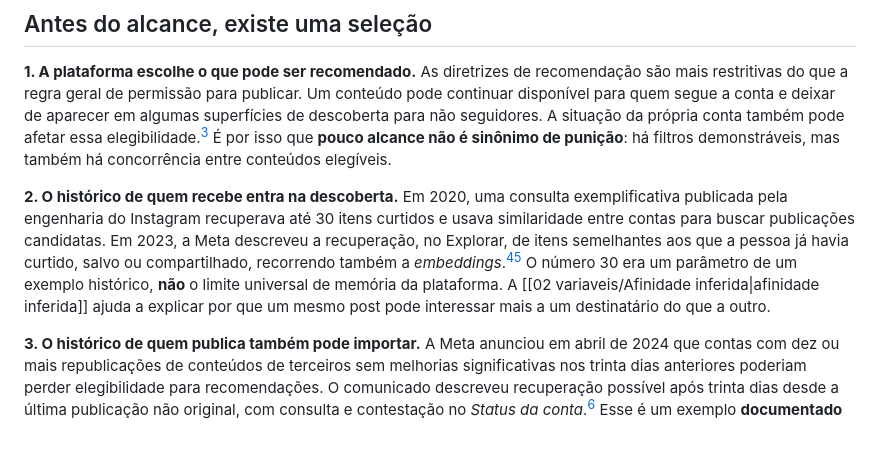
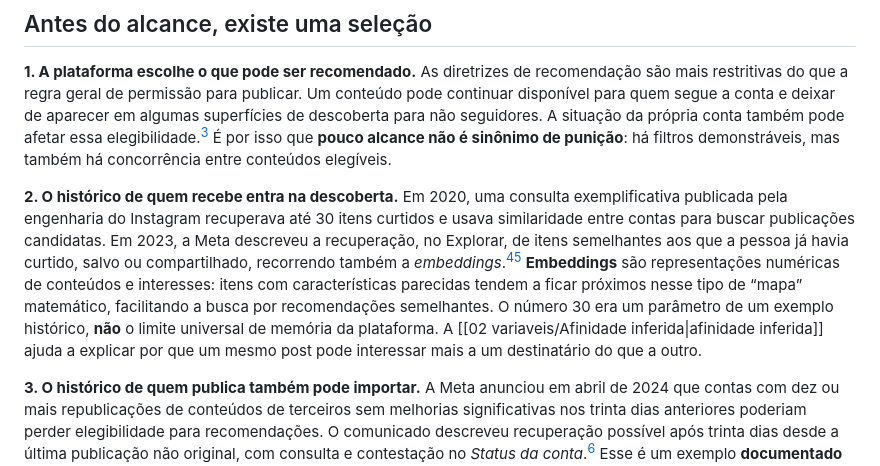
Before and after one commit to leorruas/arqueologia, a Markdown page: 05 percursos/Como funciona a distribuicao no Instagram.md, the part around the change. Rendered like a GitHub page; blank space fills up the shorter version.

Commit message:
Explicar embeddings em linguagem simples no guia do Instagram

```diff
--- a/05 percursos/Como funciona a distribuicao no Instagram.md
+++ b/05 percursos/Como funciona a distribuicao no Instagram.md
@@ -20,7 +20,7 @@ Imagine duas publicações de uma mesma conta. Uma chega a milhares de pessoas;
 
 **1. A plataforma escolhe o que pode ser recomendado.** As diretrizes de recomendação são mais restritivas do que a regra geral de permissão para publicar. Um conteúdo pode continuar disponível para quem segue a conta e deixar de aparecer em algumas superfícies de descoberta para não seguidores. A situação da própria conta também pode afetar essa elegibilidade.[^3] É por isso que **pouco alcance não é sinônimo de punição**: há filtros demonstráveis, mas também há concorrência entre conteúdos elegíveis.
 
-**2. O histórico de quem recebe entra na descoberta.** Em 2020, uma consulta exemplificativa publicada pela engenharia do Instagram recuperava até 30 itens curtidos e usava similaridade entre contas para buscar publicações candidatas. Em 2023, a Meta descreveu a recuperação, no Explorar, de itens semelhantes aos que a pessoa já havia curtido, salvo ou compartilhado, recorrendo também a *embeddings*.[^4][^5] O número 30 era um parâmetro de um exemplo histórico, **não** o limite universal de memória da plataforma. A [[02 variaveis/Afinidade inferida|afinidade inferida]] ajuda a explicar por que um mesmo post pode interessar mais a um destinatário do que a outro.
+**2. O histórico de quem recebe entra na descoberta.** Em 2020, uma consulta exemplificativa publicada pela engenharia do Instagram recuperava até 30 itens curtidos e usava similaridade entre contas para buscar publicações candidatas. Em 2023, a Meta descreveu a recuperação, no Explorar, de itens semelhantes aos que a pessoa já havia curtido, salvo ou compartilhado, recorrendo também a *embeddings*.[^4][^5] **Embeddings** são representações numéricas de conteúdos e interesses: itens com características parecidas tendem a ficar próximos nesse tipo de “mapa” matemático, facilitando a busca por recomendações semelhantes. O número 30 era um parâmetro de um exemplo histórico, **não** o limite universal de memória da plataforma. A [[02 variaveis/Afinidade inferida|afinidade inferida]] ajuda a explicar por que um mesmo post pode interessar mais a um destinatário do que a outro.
 
 **3. O histórico de quem publica também pode importar.** A Meta anunciou em abril de 2024 que contas com dez ou mais republicações de conteúdos de terceiros sem melhorias significativas nos trinta dias anteriores poderiam perder elegibilidade para recomendações. O comunicado descreveu recuperação possível após trinta dias desde a última publicação não original, com consulta e contestação no *Status da conta*.[^6] Esse é um exemplo **documentado historicamente de limitação sobre o criador**; não devemos presumir sem verificação que os mesmos limiares operam sem mudanças em outubro de 2026. O histórico do criador e a preferência do receptor são mecanismos diferentes.
 
```
